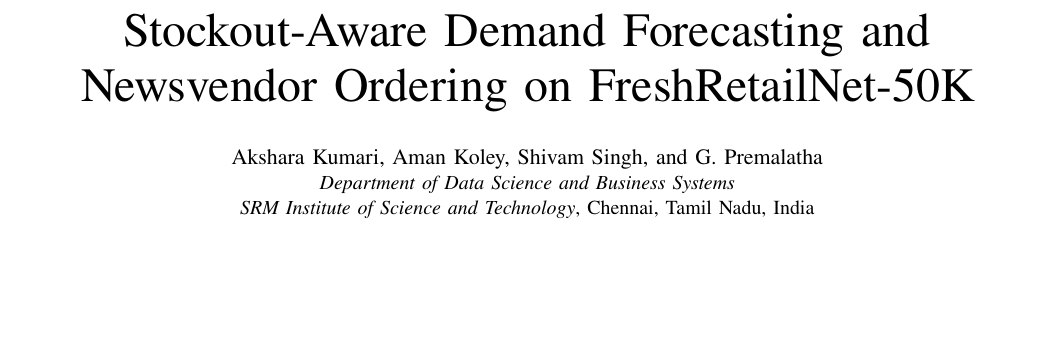
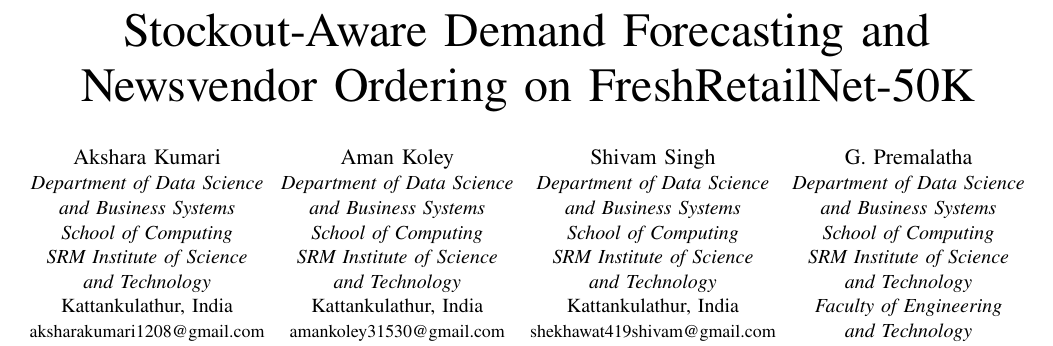
Before and after one commit to Research-maniacs/stockout-aware-demand-forecasting, a LaTeX paper (paper/main.tex): part of page 1 of 6, cut so that both start at the same text, the shorter picture padded with empty space. Compiled offline with pdfLaTeX.

Commit message:
Give each author a full SRM affiliation
Each author block now lists the Department of Data Science and Business
Systems, School of Computing, SRM Institute of Science and Technology,
Kattankulathur; the faculty member's block also names the Faculty of
Engineering and Technology. The paper stays at six pages.

```diff
--- a/paper/main.tex
+++ b/paper/main.tex
@@ -28,11 +28,35 @@
 
 \title{Stockout-Aware Demand Forecasting and Newsvendor Ordering on FreshRetailNet-50K}
 
-% All four authors share one affiliation, so it is printed once under their names.
-\author{\IEEEauthorblockN{Akshara Kumari, Aman Koley, Shivam Singh, and G. Premalatha}
-\IEEEauthorblockA{\textit{Department of Data Science and Business Systems}\\
-\textit{SRM Institute of Science and Technology}, Chennai, Tamil Nadu, India\\
-aksharakumari1208@gmail.com, amankoley31530@gmail.com, shekhawat419shivam@gmail.com, premalag@srmist.edu.in}}
+% Long affiliation lines are split so four author columns fit in one row.
+\newcommand{\srmdept}{\textit{Department of Data Science}\\
+\textit{and Business Systems}\\
+\textit{School of Computing}\\
+\textit{SRM Institute of Science}\\
+\textit{and Technology}}
+\newcommand{\srmplace}{Kattankulathur, India}
+
+\author{\IEEEauthorblockN{Akshara Kumari}
+\IEEEauthorblockA{\srmdept\\
+\srmplace\\
+{\small aksharakumari1208@gmail.com}}
+\and
+\IEEEauthorblockN{Aman Koley}
+\IEEEauthorblockA{\srmdept\\
+\srmplace\\
+{\small amankoley31530@gmail.com}}
+\and
+\IEEEauthorblockN{Shivam Singh}
+\IEEEauthorblockA{\srmdept\\
+\srmplace\\
+{\small shekhawat419shivam@gmail.com}}
+\and
+\IEEEauthorblockN{G. Premalatha}
+\IEEEauthorblockA{\srmdept\\
+\textit{Faculty of Engineering}\\
+\textit{and Technology}\\
+\srmplace\\
+{\small premalag@srmist.edu.in}}}
 
 \maketitle
 % \IEEEpubidadjcol
```
Also changed, not shown: paper/main.pdf, paper/main.tex (2 more changed lines).
